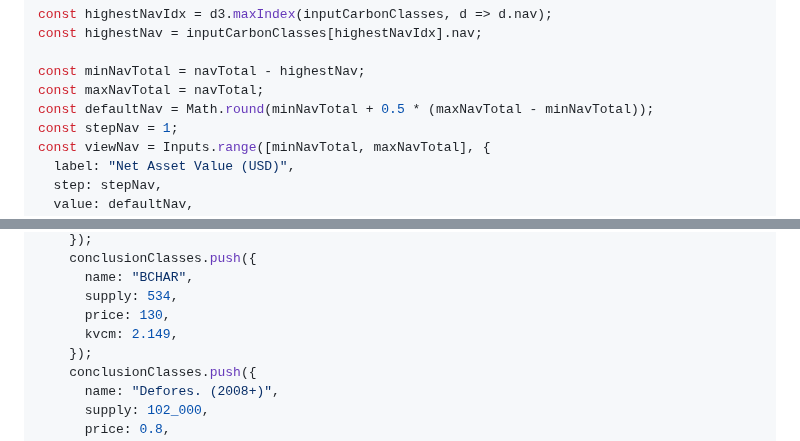
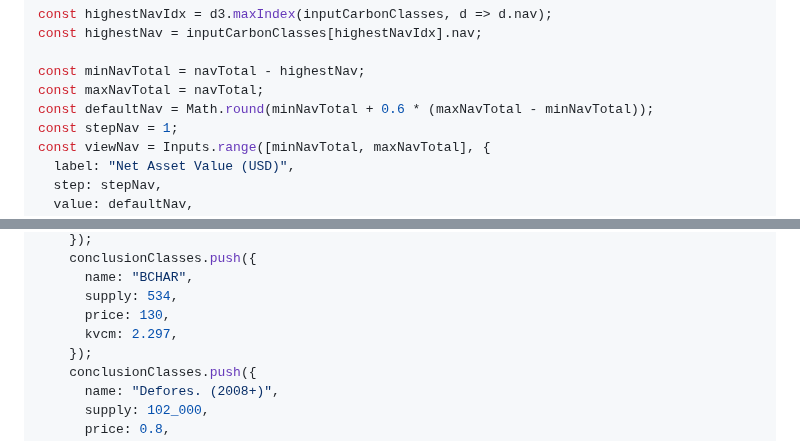
Before and after one commit to ldeso/klima.leodesouza.net, a Markdown page: src/carbon-classes.md, 2 parts joined by grey strips. Drawn GitHub-style.

Commit message:
Fix BCHAR kVCM allocation

```diff
--- a/src/carbon-classes.md
+++ b/src/carbon-classes.md
@@ -418,7 +418,7 @@ const highestNav = inputCarbonClasses[highestNavIdx].nav;
 
 const minNavTotal = navTotal - highestNav;
 const maxNavTotal = navTotal;
-const defaultNav = Math.round(minNavTotal + 0.5 * (maxNavTotal - minNavTotal));
+const defaultNav = Math.round(minNavTotal + 0.6 * (maxNavTotal - minNavTotal));
 const stepNav = 1;
 const viewNav = Inputs.range([minNavTotal, maxNavTotal], {
   label: "Net Asset Value (USD)",
@@ -614,7 +614,7 @@ if (optionalClasses.includes("Landfill Gas")) {
       name: "BCHAR",
       supply: 534,
       price: 130,
-      kvcm: 2.149,
+      kvcm: 2.297,
     });
     conclusionClasses.push({
       name: "Defores. (2008+)",
```
